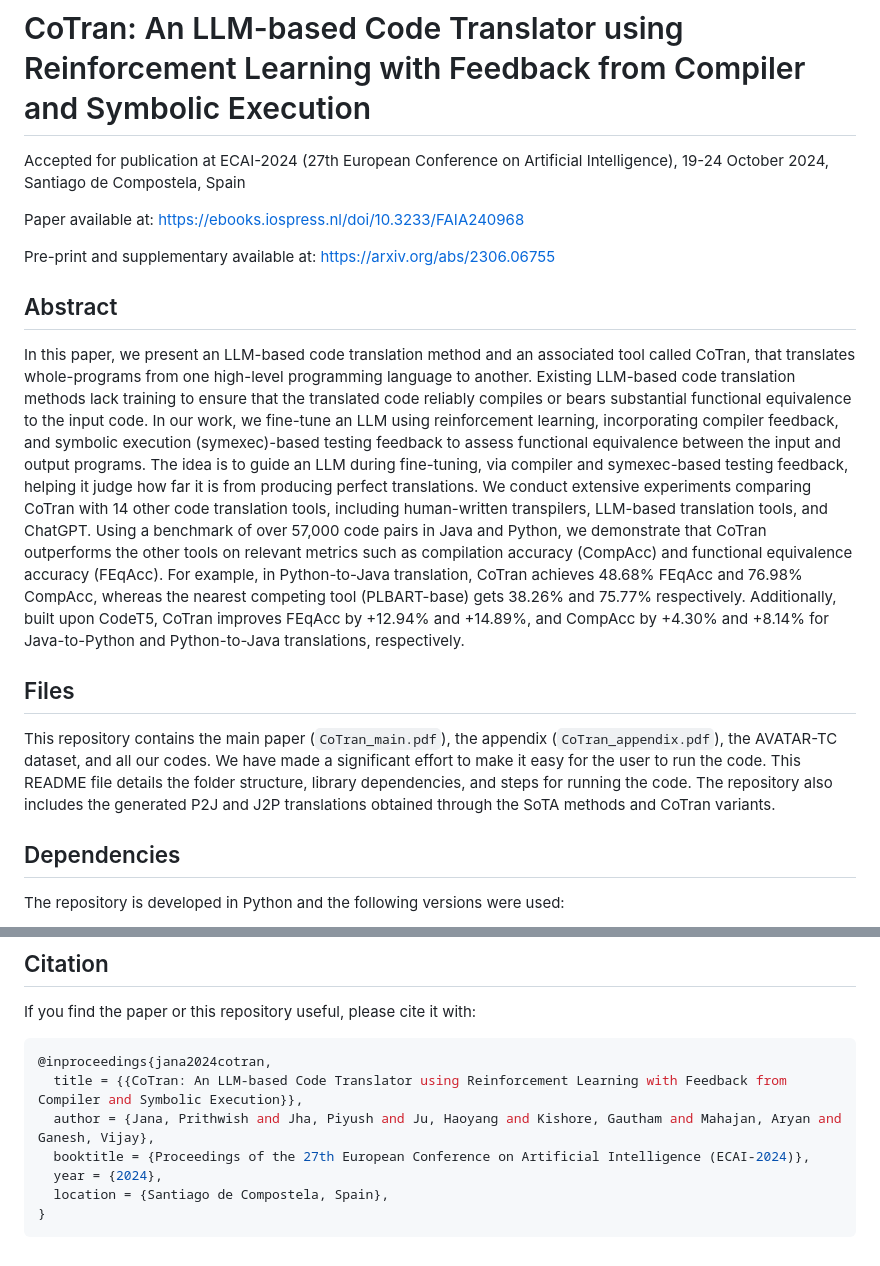
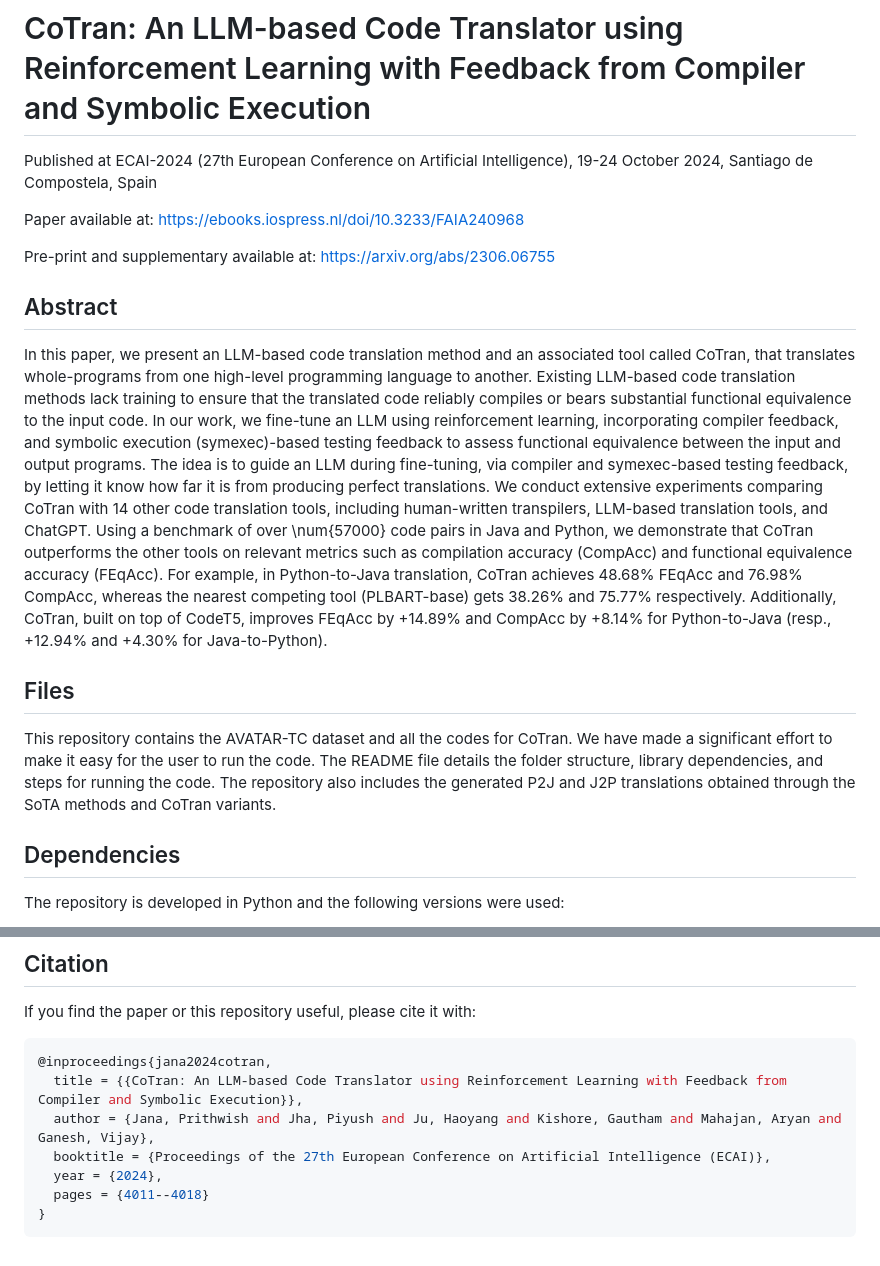
Before and after one commit to PrithwishJana/CoTran, a Markdown page: README.md, 2 parts joined by grey strips. Drawn GitHub-style.

````diff
--- a/README.md
+++ b/README.md
@@ -1,6 +1,6 @@
 # CoTran: An LLM-based Code Translator using Reinforcement Learning with Feedback from Compiler and Symbolic Execution
 
-Accepted for publication at ECAI-2024 (27th European Conference on Artificial Intelligence), 19-24 October 2024, Santiago de Compostela, Spain
+Published at ECAI-2024 (27th European Conference on Artificial Intelligence), 19-24 October 2024, Santiago de Compostela, Spain
 
 Paper available at: https://ebooks.iospress.nl/doi/10.3233/FAIA240968
 
@@ -8,11 +8,11 @@ Pre-print and supplementary available at: https://arxiv.org/abs/2306.06755
 
 ## Abstract
 
-In this paper, we present an LLM-based code translation method and an associated tool called CoTran, that translates whole-programs from one high-level programming language to another. Existing LLM-based code translation methods lack training to ensure that the translated code reliably compiles or bears substantial functional equivalence to the input code. In our work, we fine-tune an LLM using reinforcement learning, incorporating compiler feedback, and symbolic execution (symexec)-based testing feedback to assess functional equivalence between the input and output programs. The idea is to guide an LLM during fine-tuning, via compiler and symexec-based testing feedback, helping it judge how far it is from producing perfect translations. We conduct extensive experiments comparing CoTran with 14 other code translation tools, including human-written transpilers, LLM-based translation tools, and ChatGPT. Using a benchmark of over 57,000 code pairs in Java and Python, we demonstrate that CoTran outperforms the other tools on relevant metrics such as compilation accuracy (CompAcc) and functional equivalence accuracy (FEqAcc). For example, in Python-to-Java translation, CoTran achieves 48.68% FEqAcc and 76.98% CompAcc, whereas the nearest competing tool (PLBART-base) gets 38.26% and 75.77% respectively. Additionally, built upon CodeT5, CoTran improves FEqAcc by +12.94% and +14.89%, and CompAcc by +4.30% and +8.14% for Java-to-Python and Python-to-Java translations, respectively.
+In this paper, we present an LLM-based code translation method and an associated tool called CoTran, that translates whole-programs from one high-level programming language to another. Existing LLM-based code translation methods lack training to ensure that the translated code reliably compiles or bears substantial functional equivalence to the input code. In our work, we fine-tune an LLM using reinforcement learning, incorporating compiler feedback, and symbolic execution (symexec)-based testing feedback to assess functional equivalence between the input and output programs. The idea is to guide an LLM during fine-tuning, via compiler and symexec-based testing feedback, by letting it know how far it is from producing perfect translations. We conduct extensive experiments comparing CoTran with 14 other code translation tools, including human-written transpilers, LLM-based translation tools, and ChatGPT. Using a benchmark of over \num{57000} code pairs in Java and Python, we demonstrate that CoTran outperforms the other tools on relevant metrics such as compilation accuracy (CompAcc) and functional equivalence accuracy (FEqAcc). For example, in Python-to-Java translation, CoTran achieves 48.68% FEqAcc and 76.98% CompAcc, whereas the nearest competing tool (PLBART-base) gets 38.26% and 75.77% respectively. Additionally, CoTran, built on top of CodeT5, improves FEqAcc by +14.89% and CompAcc by +8.14% for Python-to-Java (resp., +12.94% and +4.30% for Java-to-Python).
 
 ## Files
 
-This repository contains the main paper (`CoTran_main.pdf`), the appendix (`CoTran_appendix.pdf`), the AVATAR-TC dataset, and all our codes. We have made a significant effort to make it easy for the user to run the code. This README file details the folder structure, library dependencies, and steps for running the code. The repository also includes the generated P2J and J2P translations obtained through the SoTA methods and CoTran variants.
+This repository contains the AVATAR-TC dataset and all the codes for CoTran. We have made a significant effort to make it easy for the user to run the code. The README file details the folder structure, library dependencies, and steps for running the code. The repository also includes the generated P2J and J2P translations obtained through the SoTA methods and CoTran variants.
 
 ## Dependencies
 The repository is developed in Python and the following versions were used:
@@ -111,8 +111,8 @@ If you find the paper or this repository useful, please cite it with:
 @inproceedings{jana2024cotran,
   title = {{CoTran: An LLM-based Code Translator using Reinforcement Learning with Feedback from Compiler and Symbolic Execution}},
   author = {Jana, Prithwish and Jha, Piyush and Ju, Haoyang and Kishore, Gautham and Mahajan, Aryan and Ganesh, Vijay},
-  booktitle = {Proceedings of the 27th European Conference on Artificial Intelligence (ECAI-2024)},
+  booktitle = {Proceedings of the 27th European Conference on Artificial Intelligence (ECAI)},
   year = {2024},
-  location = {Santiago de Compostela, Spain},
+  pages = {4011--4018}
 }
 ```
````
